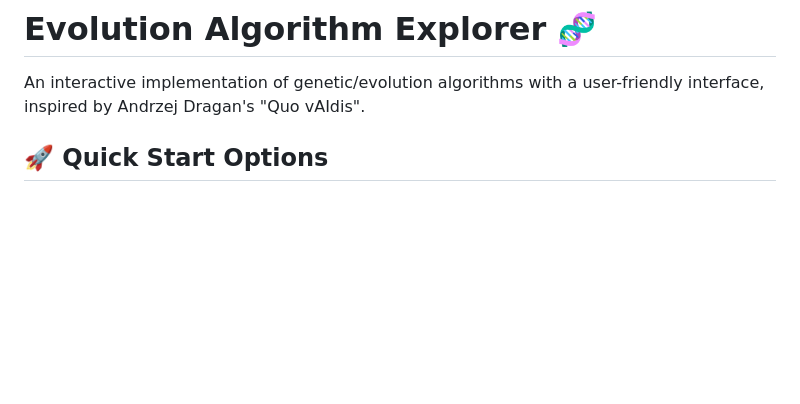
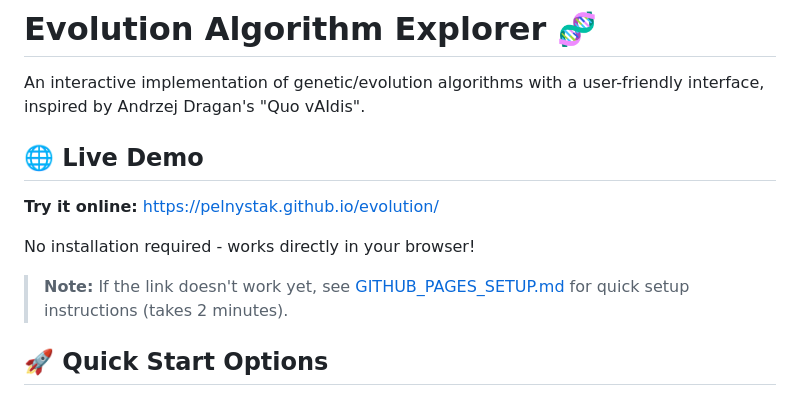
Before and after one commit to pelnystak/evolution, a Markdown page: README.md, the part around the change. Rendered like a GitHub page; blank space fills up the shorter version.

```diff
--- a/README.md
+++ b/README.md
@@ -1,6 +1,14 @@
 # Evolution Algorithm Explorer 🧬
 
 An interactive implementation of genetic/evolution algorithms with a user-friendly interface, inspired by Andrzej Dragan's "Quo vAIdis".
+
+## 🌐 Live Demo
+
+**Try it online:** [https://pelnystak.github.io/evolution/](https://pelnystak.github.io/evolution/)
+
+No installation required - works directly in your browser!
+
+> **Note:** If the link doesn't work yet, see [GITHUB_PAGES_SETUP.md](GITHUB_PAGES_SETUP.md) for quick setup instructions (takes 2 minutes).
 
 ## 🚀 Quick Start Options
 
```
Also changed, not shown: GITHUB_PAGES_SETUP.md (added, +65 -0 lines).
